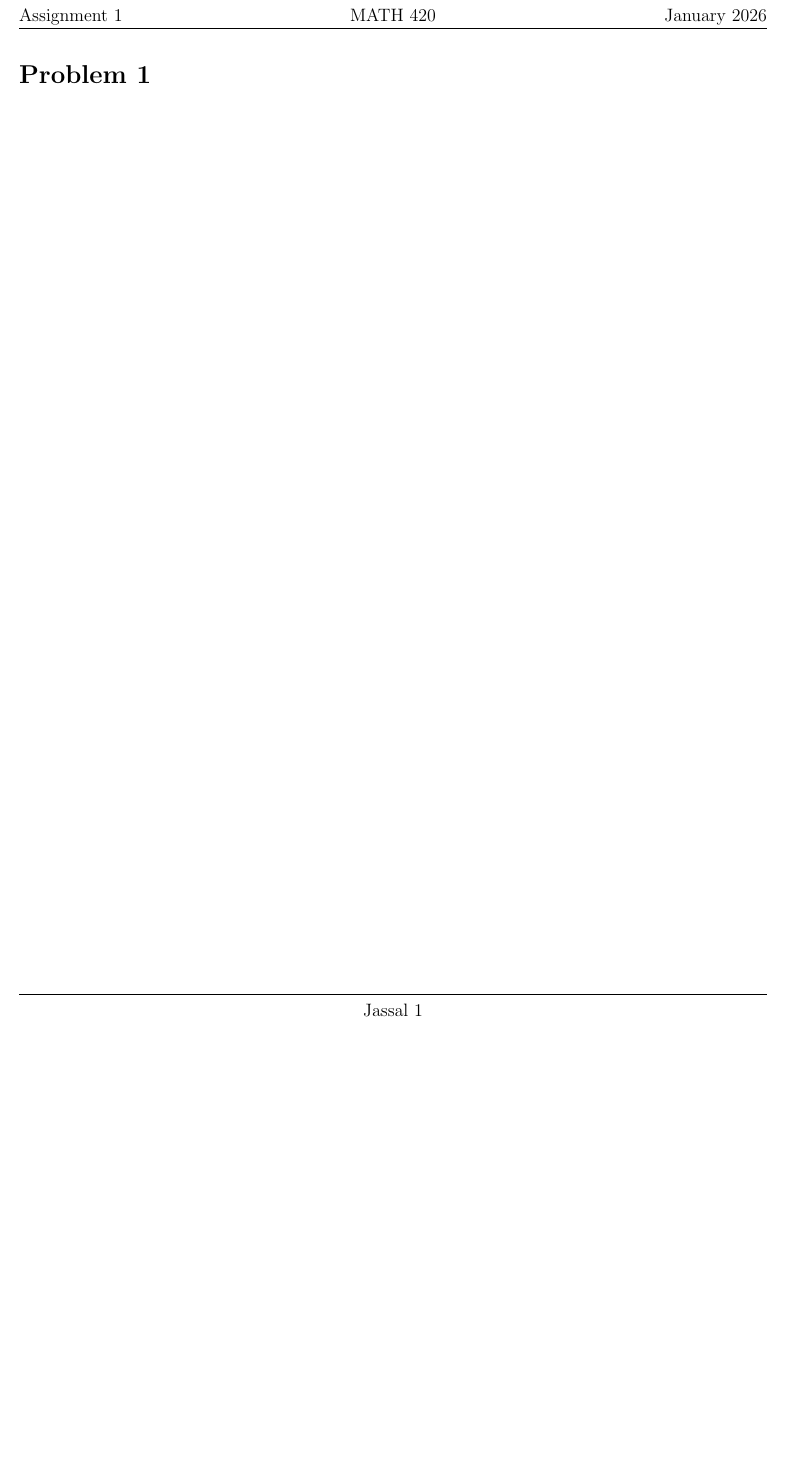
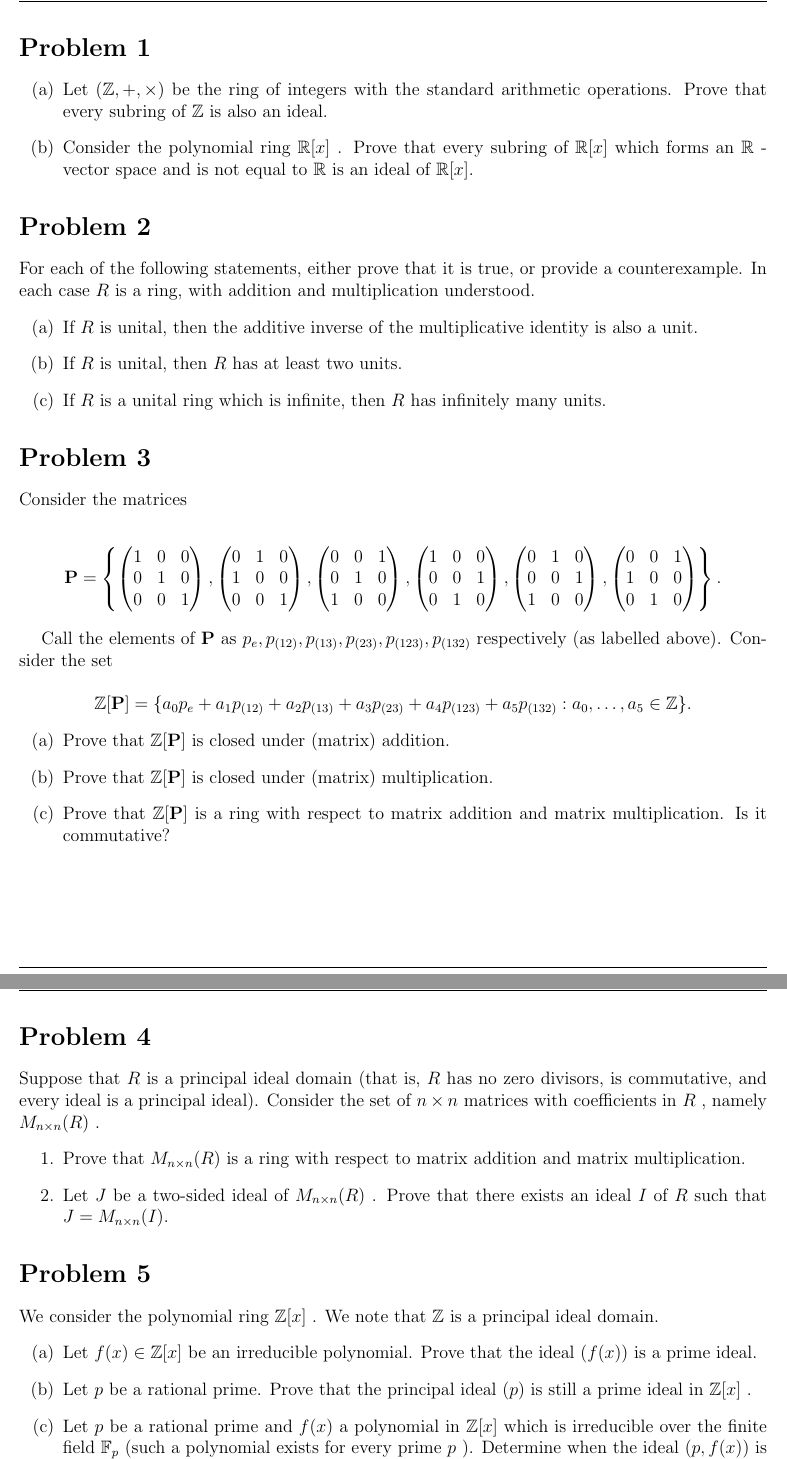
Before and after one commit to D-Jassal/Math-Notes-Homework, a LaTeX problem sheet (Winter2026/Homework/MATH420/Assignment1/MATH420Assignment1.tex): part of page 2 of 2 before the commit and two parts of pages 2 and 3 of 3 after it, the two joined at a grey line, cut at the place of the change, the shorter picture padded with empty space. Compiled offline with pdfLaTeX.

Commit message:
szdfghdfghjdrfgh

```diff
--- a/Winter2026/Homework/MATH420/Assignment1/MATH420Assignment1.tex
+++ b/Winter2026/Homework/MATH420/Assignment1/MATH420Assignment1.tex
@@ -37,4 +37,92 @@
 \end{titlepage}
 \stepcounter{section}
 \section*{Problem 1}
+\begin{enumerate}[label=(\alph*)]
+	\item Let \((\mathbb{Z}, + ,\times)\) be the ring of integers with the standard arithmetic operations. Prove that every subring of \(\mathbb{Z}\) is also an ideal.
+	\item Consider the polynomial ring \(\mathbb{R}[x]\) . Prove that every subring of \(\mathbb{R}[x]\) which forms an \(\mathbb{R}\) - vector space and is not equal to \(\mathbb{R}\) is an ideal of \(\mathbb{R}[x]\).
+\end{enumerate}
 
+
+\stepcounter{section}
+\section*{Problem 2}
+
+For each of the following statements, either prove that it is true, or provide a counterexample. In each case \(R\) is a ring, with addition and multiplication understood.
+\begin{enumerate}[label=(\alph*)]
+	\item If \(R\) is unital, then the additive inverse of the multiplicative identity is also a unit.
+
+	\item If \(R\) is unital, then \(R\) has at least two units.
+
+	\item If \(R\) is a unital ring which is infinite, then \(R\) has infinitely many units.
+\end{enumerate}
+
+
+\stepcounter{section}
+\section*{Problem 3}
+
+Consider the matrices
+
+\[
+\bf P=\left\{\begin{pmatrix}
+1 & 0 & 0 \\
+0 & 1 & 0 \\
+0 & 0 & 1
+\end{pmatrix},
+\begin{pmatrix}
+0 & 1 & 0 \\
+1 & 0 & 0 \\
+0 & 0 & 1
+\end{pmatrix},
+\begin{pmatrix}
+0 & 0 & 1 \\
+0 & 1 & 0 \\
+1 & 0 & 0
+\end{pmatrix},
+\begin{pmatrix}
+1 & 0 & 0 \\
+0 & 0 & 1 \\
+0 & 1 & 0
+\end{pmatrix},
+\begin{pmatrix}
+0 & 1 & 0 \\
+0 & 0 & 1 \\
+1 & 0 & 0
+\end{pmatrix},
+\begin{pmatrix}
+0 & 0 & 1 \\
+1 & 0 & 0 \\
+0 & 1 & 0
+\end{pmatrix}\right\}.
+\]
+
+Call the elements of \(\mathbf{P}\) as \(p_{e},p_{(12)},p_{(13)},p_{(23)},p_{(123)},p_{(132)}\) respectively (as labelled above). Consider the set
+
+\[
+\mathbb{Z}[\mathbf{P}] = \{a_0p_e + a_1p_{(12)} + a_2p_{(13)} + a_3p_{(23)} + a_4p_{(123)} + a_5p_{(132)}:a_0,\dots ,a_5\in \mathbb{Z}\}.
+\]
+\begin{enumerate}[label=(\alph*)]
+	\item Prove that \(\mathbb{Z}[\mathbf{P}]\) is closed under (matrix) addition.
+	\item Prove that \(\mathbb{Z}[\mathbf{P}]\) is closed under (matrix) multiplication.
+	\item Prove that \(\mathbb{Z}[\mathbf{P}]\) is a ring with respect to matrix addition and matrix multiplication. Is it commutative?
+\end{enumerate}
+
+
+\stepcounter{section}
+\section*{Problem 4}
+
+Suppose that \(R\) is a principal ideal domain (that is, \(R\) has no zero divisors, is commutative, and every ideal is a principal ideal). Consider the set of \(n\times n\) matrices with coefficients in \(R\) , namely \(M_{n\times n}(R)\) .
+\begin{enumerate}
+	\item Prove that \(M_{n\times n}(R)\) is a ring with respect to matrix addition and matrix multiplication.
+
+	\item Let \(J\) be a two-sided ideal of \(M_{n\times n}(R)\) . Prove that there exists an ideal \(I\) of \(R\) such that \(J = M_{n\times n}(I)\).
+\end{enumerate}
+
+
+\stepcounter{section}
+\section*{Problem 5}
+
+We consider the polynomial ring \(\mathbb{Z}[x]\) . We note that \(\mathbb{Z}\) is a principal ideal domain.
+\begin{enumerate}[label=(\alph*)]
+	\item Let \(f(x)\in \mathbb{Z}[x]\) be an irreducible polynomial. Prove that the ideal \((f(x))\) is a prime ideal.
+	\item Let \(p\) be a rational prime. Prove that the principal ideal \((p)\) is still a prime ideal in \(\mathbb{Z}[x]\) .
+	\item Let \(p\) be a rational prime and \(f(x)\) a polynomial in \(\mathbb{Z}[x]\) which is irreducible over the finite field \(\mathbb{F}_p\) (such a polynomial exists for every prime \(p\) ). Determine when the ideal \((p,f(x))\) is prime.
+	\item Prove that the principal ideals in part (a) and part (b) are never maximal.
```
Also changed, not shown: Winter2026/Homework/MATH420/Assignment1/MATH420Assignment1.tex (16 more changed lines).
